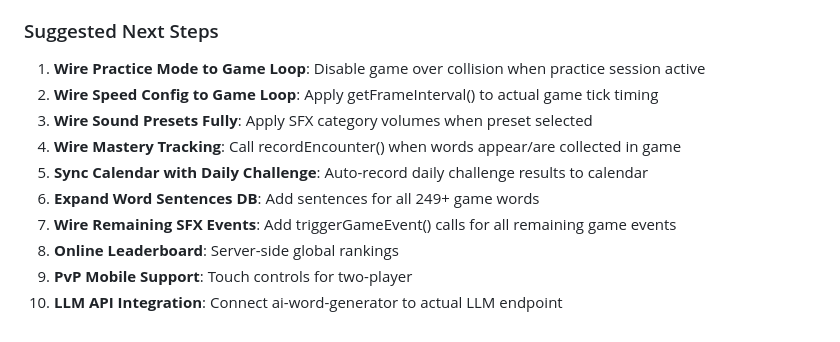
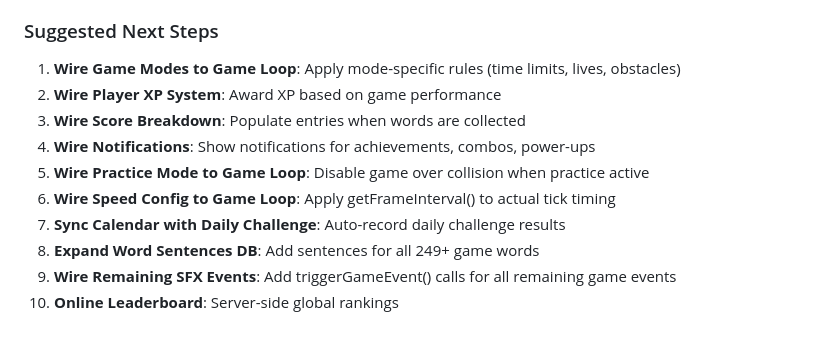
Before and after one commit to alwaysmiracles/Word-Snake, a Markdown page: worklog.md, the part around one of its changes. Drawn GitHub-style.

```diff
--- a/worklog.md
+++ b/worklog.md
@@ -134,12 +139,12 @@ Includes all 88 from Round 34 plus:
 
 ### Suggested Next Steps
-1. **Wire Practice Mode to Game Loop**: Disable game over collision when practice session active
-2. **Wire Speed Config to Game Loop**: Apply getFrameInterval() to actual game tick timing
-3. **Wire Sound Presets Fully**: Apply SFX category volumes when preset selected
-4. **Wire Mastery Tracking**: Call recordEncounter() when words appear/are collected in game
-5. **Sync Calendar with Daily Challenge**: Auto-record daily challenge results to calendar
-6. **Expand Word Sentences DB**: Add sentences for all 249+ game words
-7. **Wire Remaining SFX Events**: Add triggerGameEvent() calls for all remaining game events
-8. **Online Leaderboard**: Server-side global rankings
-9. **PvP Mobile Support**: Touch controls for two-player
-10. **LLM API Integration**: Connect ai-word-generator to actual LLM endpoint
+1. **Wire Game Modes to Game Loop**: Apply mode-specific rules (time limits, lives, obstacles)
+2. **Wire Player XP System**: Award XP based on game performance
+3. **Wire Score Breakdown**: Populate entries when words are collected
+4. **Wire Notifications**: Show notifications for achievements, combos, power-ups
+5. **Wire Practice Mode to Game Loop**: Disable game over collision when practice active
+6. **Wire Speed Config to Game Loop**: Apply getFrameInterval() to actual tick timing
+7. **Sync Calendar with Daily Challenge**: Auto-record daily challenge results
+8. **Expand Word Sentences DB**: Add sentences for all 249+ game words
+9. **Wire Remaining SFX Events**: Add triggerGameEvent() calls for all remaining game events
+10. **Online Leaderboard**: Server-side global rankings
```
Also changed, not shown: other parts of worklog.md (+99 -94 lines).
